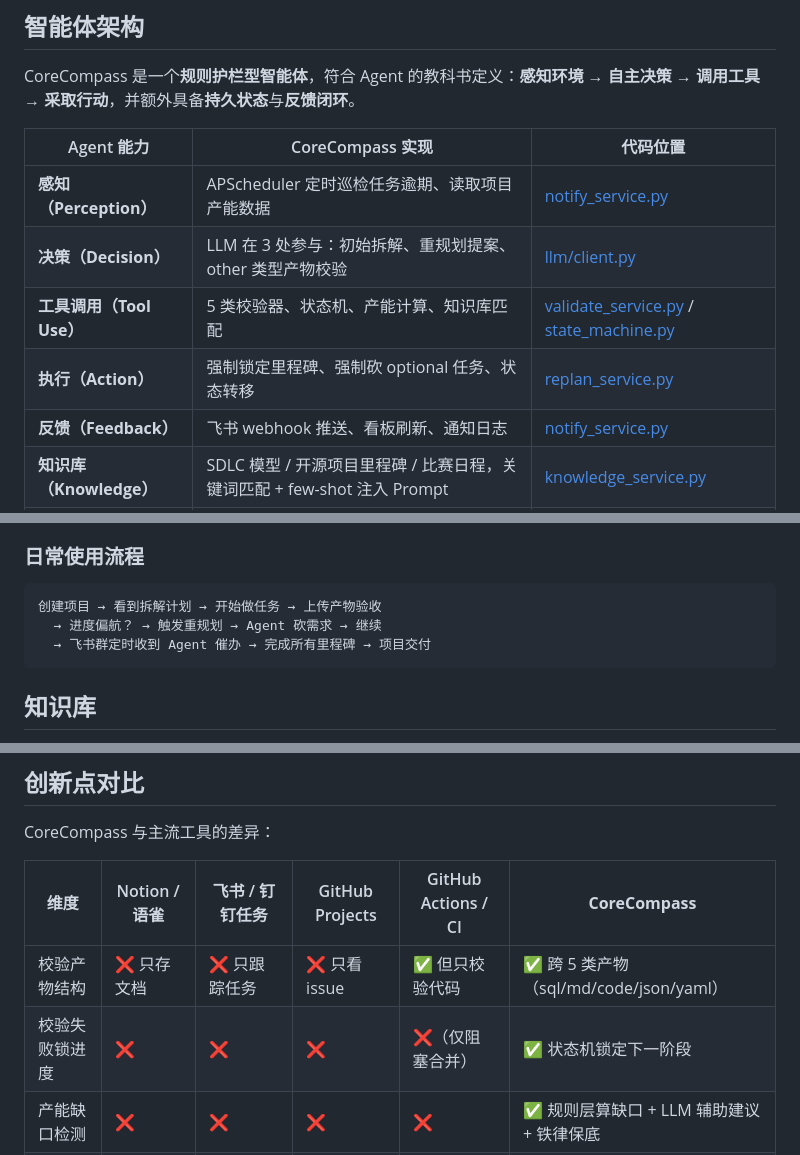
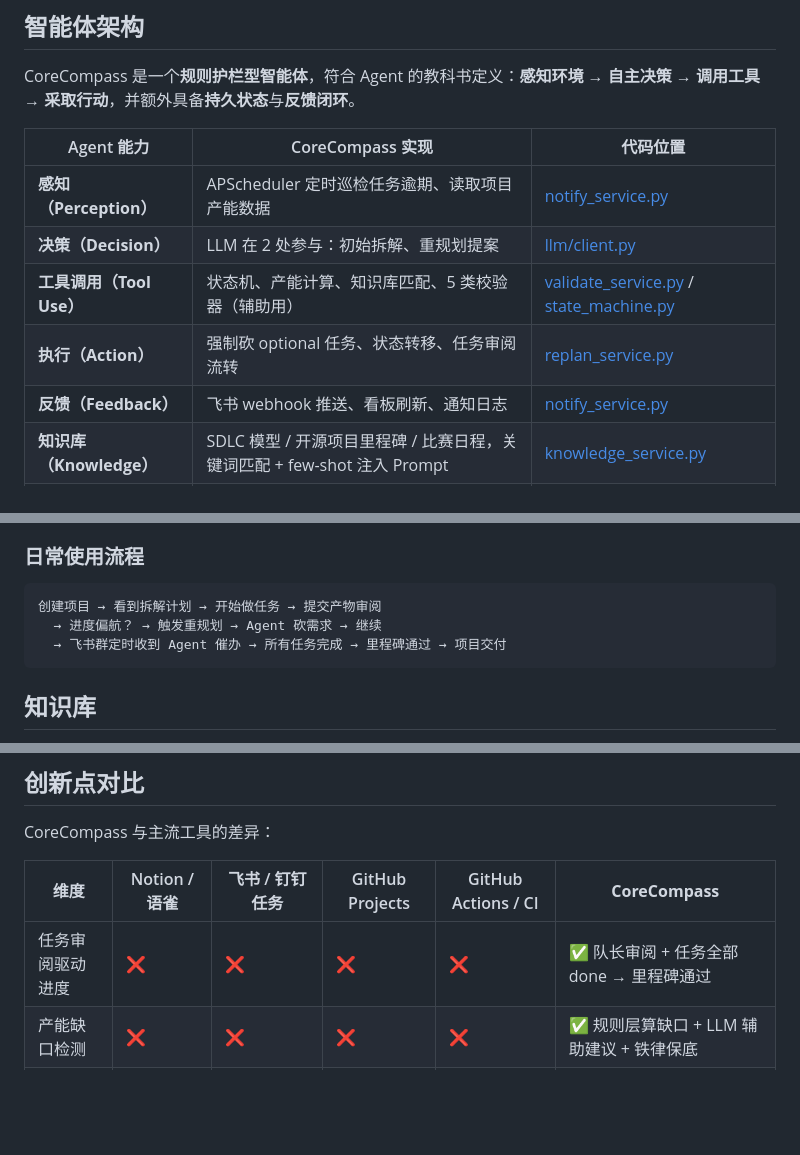
Before and after one commit to lnbhnb/CoreCompass, a Markdown page: README.md, 3 parts joined by grey strips. GitHub-like rendering; blank space fills up the shorter version.

````diff
--- a/README.md
+++ b/README.md
@@ -103,9 +94,9 @@ CoreCompass 是一个**规则护栏型智能体**，符合 Agent 的教科书定
 | Agent 能力 | CoreCompass 实现 | 代码位置 |
 |---|---|---|
 | **感知（Perception）** | APScheduler 定时巡检任务逾期、读取项目产能数据 | [notify_service.py](backend/app/services/notify_service.py) |
-| **决策（Decision）** | LLM 在 3 处参与：初始拆解、重规划提案、other 类型产物校验 | [llm/client.py](backend/app/llm/client.py) |
-| **工具调用（Tool Use）** | 5 类校验器、状态机、产能计算、知识库匹配 | [validate_service.py](backend/app/services/validate_service.py) / [state_machine.py](backend/app/state_machine.py) |
-| **执行（Action）** | 强制锁定里程碑、强制砍 optional 任务、状态转移 | [replan_service.py](backend/app/services/replan_service.py) |
+| **决策（Decision）** | LLM 在 2 处参与：初始拆解、重规划提案 | [llm/client.py](backend/app/llm/client.py) |
+| **工具调用（Tool Use）** | 状态机、产能计算、知识库匹配、5 类校验器（辅助用） | [validate_service.py](backend/app/services/validate_service.py) / [state_machine.py](backend/app/state_machine.py) |
+| **执行（Action）** | 强制砍 optional 任务、状态转移、任务审阅流转 | [replan_service.py](backend/app/services/replan_service.py) |
 | **反馈（Feedback）** | 飞书 webhook 推送、看板刷新、通知日志 | [notify_service.py](backend/app/services/notify_service.py) |
 | **知识库（Knowledge）** | SDLC 模型 / 开源项目里程碑 / 比赛日程，关键词匹配 + few-shot 注入 Prompt | [knowledge_service.py](backend/app/services/knowledge_service.py) |
 | **持久状态（Memory）** | SQLite 存储项目/任务/里程碑/校验记录/通知日志 | [models.py](backend/app/models.py) |
@@ -267,9 +256,9 @@ uvicorn app.main:app --reload --port 8000
 ### 日常使用流程
 
 ```
-创建项目 → 看到拆解计划 → 开始做任务 → 上传产物验收
+创建项目 → 看到拆解计划 → 开始做任务 → 提交产物审阅
   → 进度偏航？ → 触发重规划 → Agent 砍需求 → 继续
-  → 飞书群定时收到 Agent 催办 → 完成所有里程碑 → 项目交付
+  → 飞书群定时收到 Agent 催办 → 所有任务完成 → 里程碑通过 → 项目交付
 ```
 
 ## 知识库
@@ -366,8 +354,7 @@ CoreCompass 与主流工具的差异：
 
 | 维度 | Notion / 语雀 | 飞书 / 钉钉任务 | GitHub Projects | GitHub Actions / CI | **CoreCompass** |
 |---|---|---|---|---|---|
-| 校验产物结构 | ❌ 只存文档 | ❌ 只跟踪任务 | ❌ 只看 issue | ✅ 但只校验代码 | ✅ 跨 5 类产物（sql/md/code/json/yaml） |
-| 校验失败锁进度 | ❌ | ❌ | ❌ | ❌（仅阻塞合并） | ✅ 状态机锁定下一阶段 |
+| 任务审阅驱动进度 | ❌ | ❌ | ❌ | ❌ | ✅ 队长审阅 + 任务全部 done → 里程碑通过 |
 | 产能缺口检测 | ❌ | ❌ | ❌ | ❌ | ✅ 规则层算缺口 + LLM 辅助建议 + 铁律保底 |
 | 主动巡检 + 推送 | 部分（手动） | 部分（机器人需触发） | ❌ | ❌ | ✅ APScheduler + 飞书 webhook |
 | 适配学生竞赛场景 | 通用 | 通用 | 偏工程 | 偏工程 | ✅ 知识库注入赛程 / SDLC / 相似项目 |
````
Also changed, not shown: other parts of README.md (+22 -34 lines).
